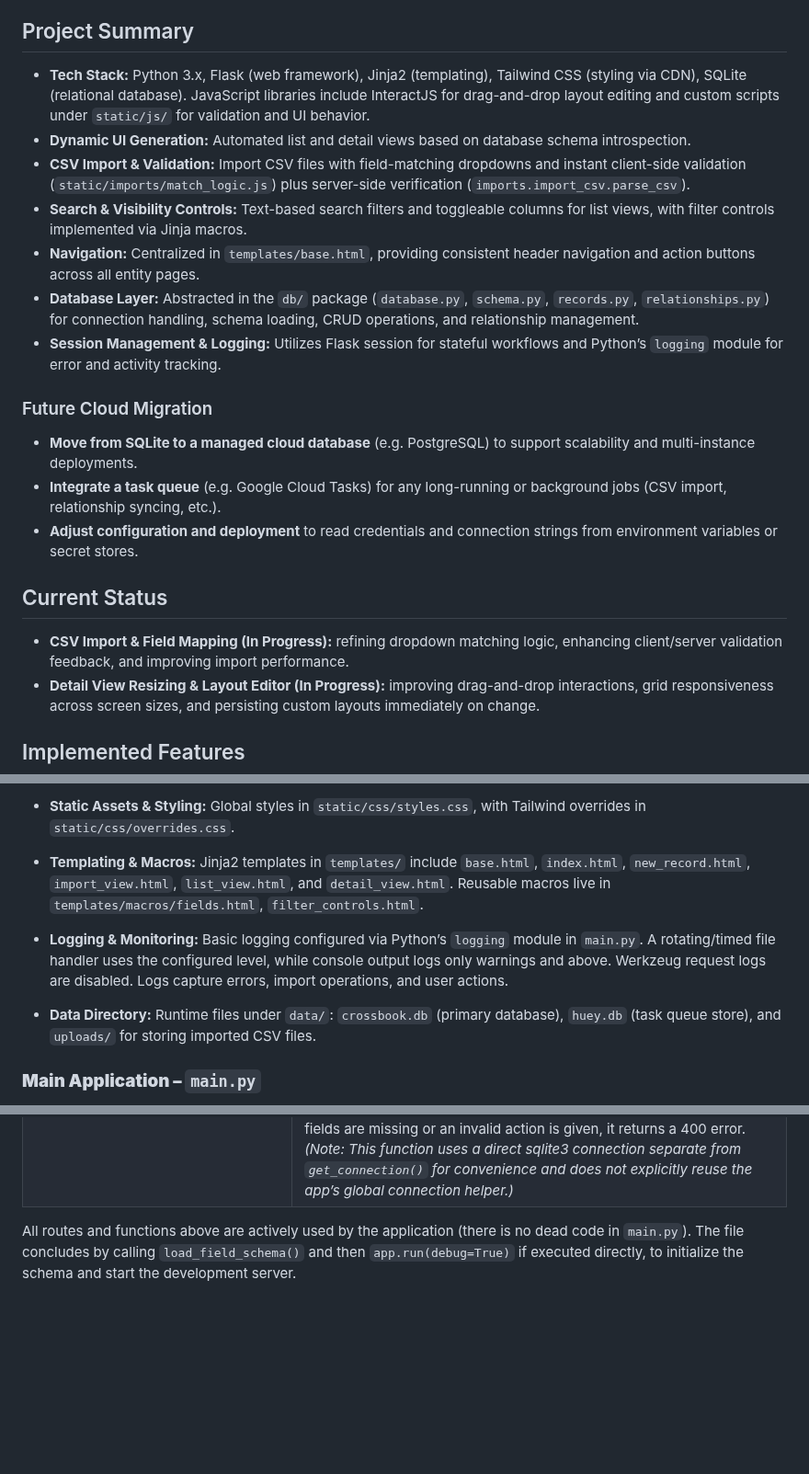
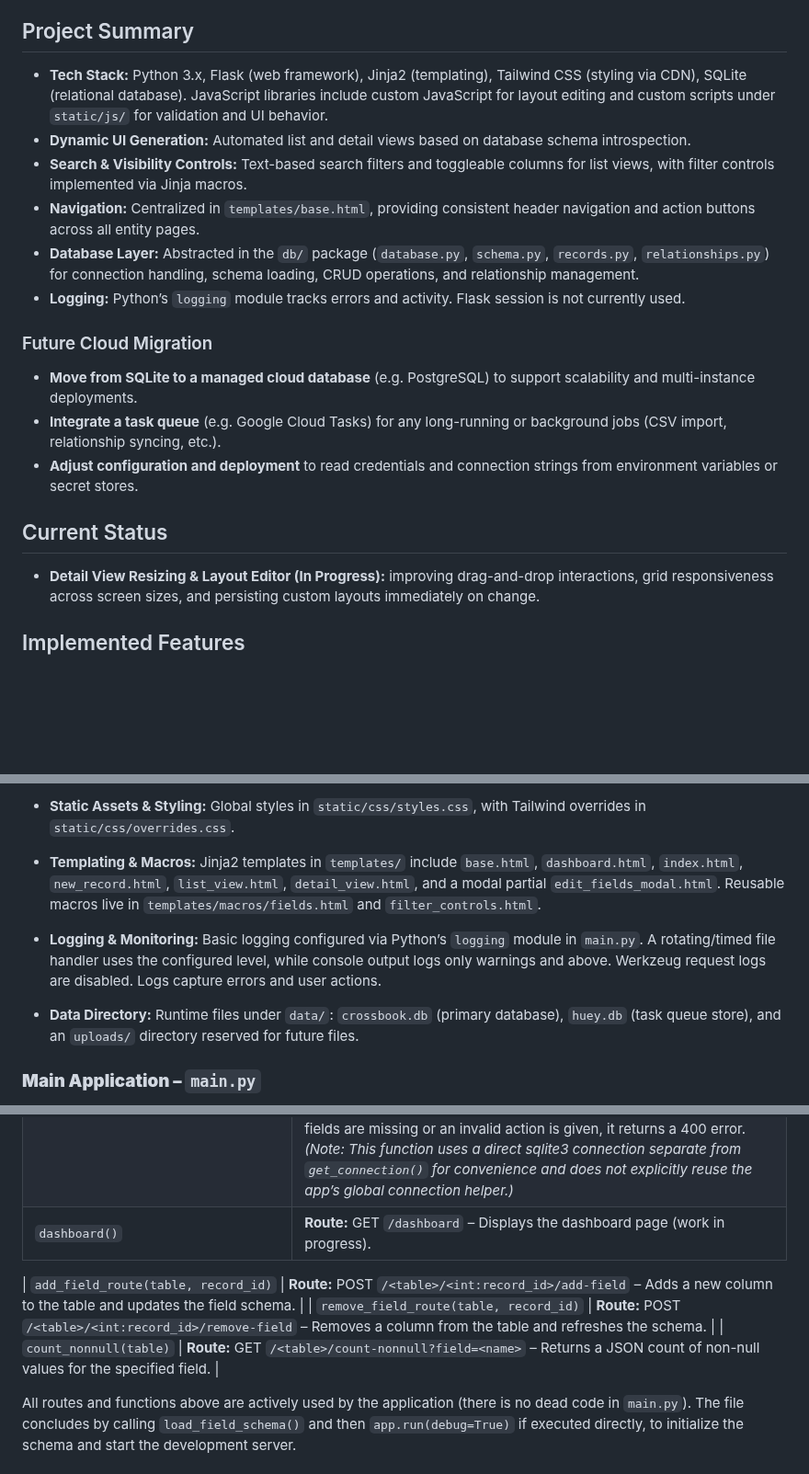
Before and after one commit to nikhilsath/crossbook, a Markdown page: README.md, 3 parts joined by grey strips. Shown at 92% size. Rendered like a GitHub page; blank space fills up the shorter version.

```diff
--- a/README.md
+++ b/README.md
@@ -5,13 +5,12 @@ Crossbook is a structured, browser-based knowledge interface for managing conten
 
 ## Project Summary
 
-* **Tech Stack:** Python 3.x, Flask (web framework), Jinja2 (templating), Tailwind CSS (styling via CDN), SQLite (relational database). JavaScript libraries include InteractJS for drag-and-drop layout editing and custom scripts under `static/js/` for validation and UI behavior.
+* **Tech Stack:** Python 3.x, Flask (web framework), Jinja2 (templating), Tailwind CSS (styling via CDN), SQLite (relational database). JavaScript libraries include custom JavaScript for layout editing and custom scripts under `static/js/` for validation and UI behavior.
 * **Dynamic UI Generation:** Automated list and detail views based on database schema introspection.
-* **CSV Import & Validation:** Import CSV files with field-matching dropdowns and instant client-side validation (`static/imports/match_logic.js`) plus server-side verification (`imports.import_csv.parse_csv`).
 * **Search & Visibility Controls:** Text-based search filters and toggleable columns for list views, with filter controls implemented via Jinja macros.
 * **Navigation:** Centralized in `templates/base.html`, providing consistent header navigation and action buttons across all entity pages.
 * **Database Layer:** Abstracted in the `db/` package (`database.py`, `schema.py`, `records.py`, `relationships.py`) for connection handling, schema loading, CRUD operations, and relationship management.
-* **Session Management & Logging:** Utilizes Flask session for stateful workflows and Python’s `logging` module for error and activity tracking.
+* **Logging:** Python’s `logging` module tracks errors and activity. Flask session is not currently used.
 
 ### Future Cloud Migration
 
@@ -21,7 +20,6 @@ Crossbook is a structured, browser-based knowledge interface for managing conten
 
 ## Current Status
 
-* **CSV Import & Field Mapping (In Progress):** refining dropdown matching logic, enhancing client/server validation feedback, and improving import performance.
 * **Detail View Resizing & Layout Editor (In Progress):** improving drag-and-drop interactions, grid responsiveness across screen sizes, and persisting custom layouts immediately on change.
 
 ## Implemented Features
@@ -109,12 +112,12 @@ Crossbook is a structured, browser-based knowledge interface for managing conten
 
 * **Static Assets & Styling:** Global styles in `static/css/styles.css`, with Tailwind overrides in `static/css/overrides.css`.
 
-* **Templating & Macros:** Jinja2 templates in `templates/` include `base.html`, `index.html`, `new_record.html`, `import_view.html`, `list_view.html`, and `detail_view.html`. Reusable macros live in `templates/macros/fields.html`, `filter_controls.html`.
+* **Templating & Macros:** Jinja2 templates in `templates/` include `base.html`, `dashboard.html`, `index.html`, `new_record.html`, `list_view.html`, `detail_view.html`, and a modal partial `edit_fields_modal.html`. Reusable macros live in `templates/macros/fields.html` and `filter_controls.html`.
 
-* **Logging & Monitoring:** Basic logging configured via Python’s `logging` module in `main.py`. A rotating/timed file handler uses the configured level, while console output logs only warnings and above. Werkzeug request logs are disabled. Logs capture errors, import operations, and user actions.
+* **Logging & Monitoring:** Basic logging configured via Python’s `logging` module in `main.py`. A rotating/timed file handler uses the configured level, while console output logs only warnings and above. Werkzeug request logs are disabled. Logs capture errors and user actions.
 
 
-* **Data Directory:** Runtime files under `data/`: `crossbook.db` (primary database), `huey.db` (task queue store), and `uploads/` for storing imported CSV files.
+* **Data Directory:** Runtime files under `data/`: `crossbook.db` (primary database), `huey.db` (task queue store), and an `uploads/` directory reserved for future files.
 
 
 
@@ -154,7 +157,11 @@ The following functions encapsulate the application logic:
 | `detail_view(table, record_id)`               | **Route:** GET `/<table>/<int:record_id>` – Renders the **detail view page** for a single record. If the table is not in `CORE_TABLES`, or the record with that ID doesn’t exist, it aborts with 404. Otherwise, it fetches the record via `get_record_by_id` and all related records via `get_related_records`. It then renders `detail_view.html`, providing the table name, the record dict, and the related records dict to the template. |
 | `update_field(table, record_id)`              | **Route:** POST `/<table>/<int:record_id>/update` – Handles inline edits from the detail page. This is called when a user submits a field edit form. It first ensures the table is valid and the record exists. It then reads `field` (the field name to update) and the new value from the form data (`new_value` or `new_value_override`). Certain fields are protected: attempting to edit the primary `id` or the `edit_log` directly will result in a 403 Forbidden. For other fields, it determines the expected data type from `FIELD_SCHEMA` and **coerces** the input accordingly: booleans are converted to "1" or "0", numbers to int (default 0 if parse fails), and all other types are treated as strings. It then executes an `UPDATE ... SET field = ?` query to save the new value. If the value changed, it appends a timestamped entry describing the change to the record’s `edit_log` field (this is done by concatenating text). After updating, it commits the transaction and redirects the user back to the detail view page for that record. |
 | `manage_relationship()`                       | **Route:** POST `/relationship` – AJAX endpoint for adding or removing a relationship (join table entry) between two records. It expects a JSON payload with `table_a`, `id_a`, `table_b`, `id_b`, and an `action` ("add" or "remove"). The two table names are sorted alphabetically to determine the join table name (e.g., `character` + `thing` -> join table **character_thing**). Depending on the action, it either inserts a new row (with the two IDs) into the join table or deletes the matching row. It uses `INSERT OR IGNORE` for adds (to avoid duplicates) and a straightforward DELETE for removal. On success, returns JSON `{"success": True}` (HTTP 200). If the join table doesn’t exist or another database error occurs, it returns an error message JSON with status 500. If required fields are missing or an invalid action is given, it returns a 400 error. *(Note: This function uses a direct sqlite3 connection separate from `get_connection()` for convenience and does not explicitly reuse the app’s global connection helper.)* |
+| `dashboard()` | **Route:** GET `/dashboard` – Displays the dashboard page (work in progress). |
 
+| `add_field_route(table, record_id)` | **Route:** POST `/<table>/<int:record_id>/add-field` – Adds a new column to the table and updates the field schema. |
+| `remove_field_route(table, record_id)` | **Route:** POST `/<table>/<int:record_id>/remove-field` – Removes a column from the table and refreshes the schema. |
+| `count_nonnull(table)` | **Route:** GET `/<table>/count-nonnull?field=<name>` – Returns a JSON count of non-null values for the specified field. |
 
 
 All routes and functions above are actively used by the application (there is no dead code in `main.py`). The file concludes by calling `load_field_schema()` and then `app.run(debug=True)` if executed directly, to initialize the schema and start the development server.
```
Also changed, not shown: other parts of README.md (+19 -15 lines).
